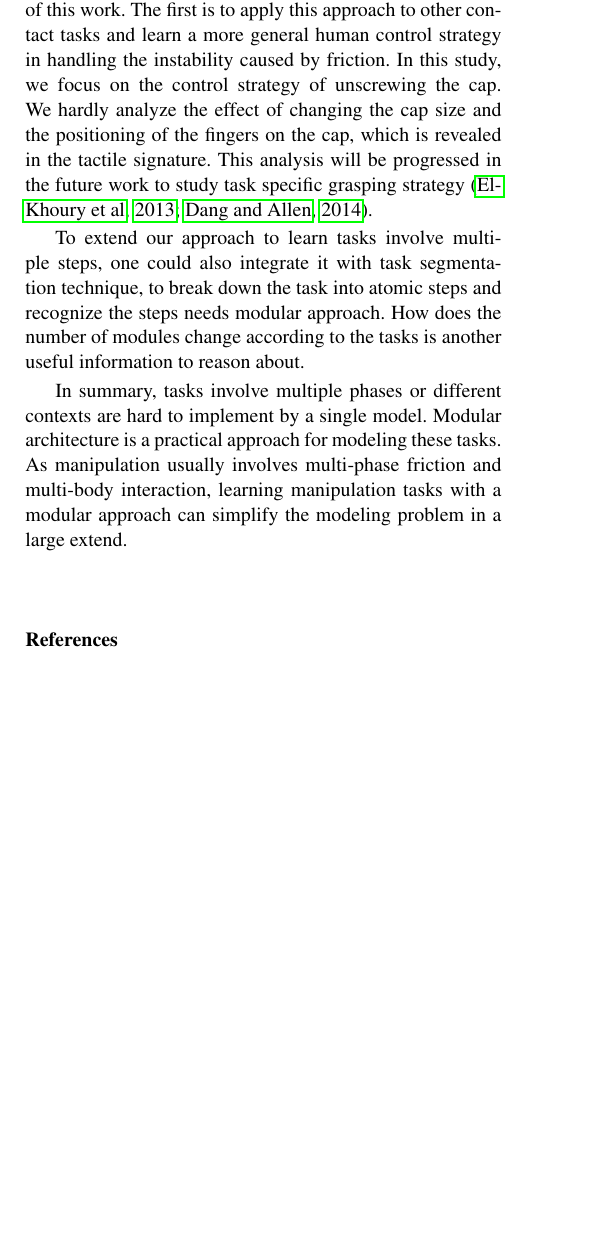
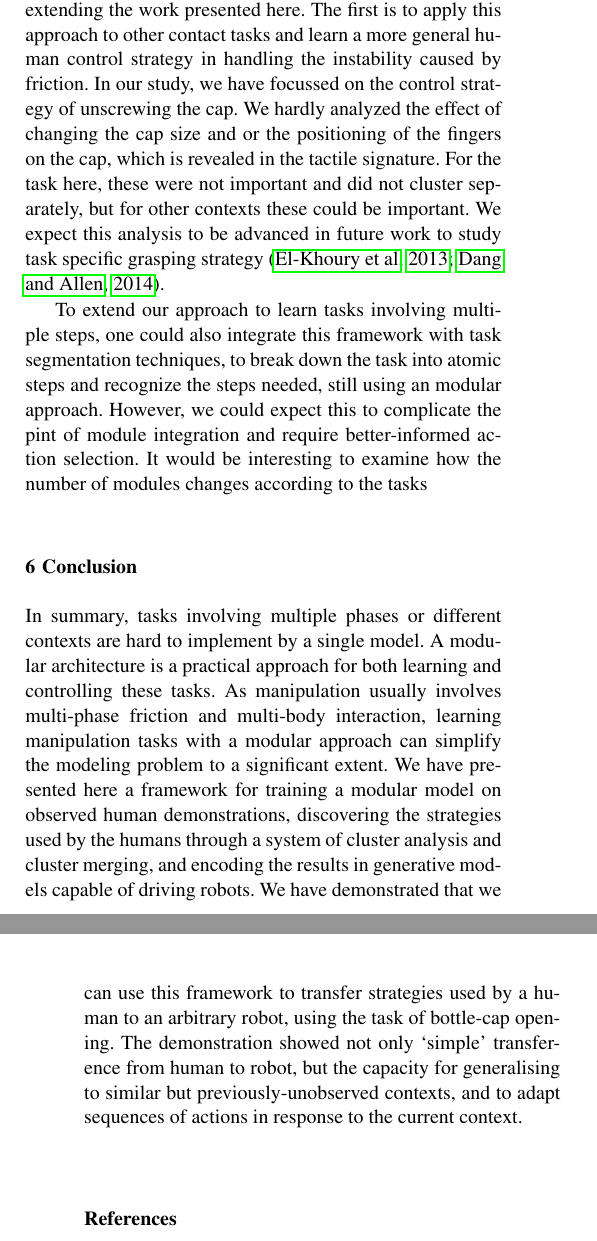
Before and after one commit to bidanhuang/multimodular, a LaTeX paper (multimodel.tex, which reads includes/conclusion.tex): part of one column of page 16 of 22 before the commit and two parts of the columns of pages 16 and 21 of 22 after it, the two joined at a grey line, cut so that both start at the same text, the shorter picture padded with empty space. Compiled offline with pdfLaTeX; an older LaTeX class or package is replaced by its successor.

Commit message:
finished conclusion (was a lot easier, but the discussion still needs a LOT of work)

```diff
--- a/includes/conclusion.tex
+++ b/includes/conclusion.tex
@@ -3,0 +13 @@ In this paper we proposed a modular approach for learning manipulation task from
+mechanism. The forward models predict the effect of the previous motor
@@ -3,0 +18 @@ In this paper we proposed a modular approach for learning manipulation task from
+commands generated by each module. By exploiting an object-centric
@@ -13,13 +63,53 @@ We compute the final motor command by summing the output of each module. This ma
 
-There are many promising directions of further studies of this work. The first is to apply this approach to other contact tasks and learn a more general human control strategy in handling the instability caused by friction.
+There are many promising directions of further studies extending the
+work presented here. The first is to apply this approach to other
+contact tasks and learn a more general human control strategy in
+handling the instability caused by friction.
 %Clarify the fact here that you hardly analyze the effect of changing the cap size and the positioning of the fingers on the cap which is revealed in the tactile signature, and that this will be future work.
-In this study, we focus on the control strategy of unscrewing the cap. We hardly analyze the effect of changing the cap size and the positioning of the fingers on the cap, which is revealed in the tactile signature. This analysis will be progressed in the future work to study task specific grasping strategy~\citep{el2013generation,dang2014semantic}.
+In our study, we have focussed on the control strategy of unscrewing
+the cap. We hardly analyzed the effect of changing the cap size and or
+the positioning of the fingers on the cap, which is revealed in the
+tactile signature.  For the task here, these were not important and
+did not cluster separately, but for other contexts these could be
+important. We expect this analysis to be advanced in future work to
+study task specific grasping
+strategy~\citep{el2013generation,dang2014semantic}. %FIXME, wait, now
+                                %you have citations of *future work*
+                                %?? How can this be work done in the
+                                %future if you are citing it now?  I
+                                %think you need to move these
+                                %citations.
 
-To extend our approach to learn tasks involve multiple steps, one could also integrate it with task segmentation technique, to break down the task into atomic steps and recognize the steps needs modular approach. How does the number of modules change according to the tasks is another useful information to reason about.
+To extend our approach to learn tasks involving multiple steps, one
+could also integrate this framework with task segmentation techniques,
+to break down the task into atomic steps and recognize the steps
+needed, still using an modular approach. However, we could expect this
+to complicate the pint of module integration and require
+better-informed action selection.  It would be interesting to examine
+how the number of modules changes according to the tasks % FIXME this
+                                % is too wishy-washy, you need to say
+                                % more or leave it out: is another useful information to reason about.
 
 %So far we have implement the approach with a task controlled in three dimensions and by three modules. How does the number of modules change according to the dimension of the task is another useful information to reason about.
 
-In summary, tasks involve multiple phases or different contexts are hard to implement by a single model. Modular architecture is a practical approach for modeling these tasks. As manipulation usually involves multi-phase friction and multi-body interaction, learning manipulation tasks with a modular approach can simplify the modeling problem in a large extend.
+\section{Conclusion}
+\label{conc.sec}
+In summary, tasks involving multiple phases or different contexts are
+hard to implement by a single model. A modular architecture is a
+practical approach for both learning and controlling these tasks. As
+manipulation usually involves multi-phase friction and multi-body
+interaction, learning manipulation tasks with a modular approach can
+simplify the modeling problem to a significant extent.  We have
+presented here a framework for training a modular model on observed
+human demonstrations, discovering the strategies used by the humans
+through a system of cluster analysis and cluster merging, and encoding
+the results in generative models capable of driving robots.  We have
+demonstrated that we can use this framework to transfer strategies
+used by a human to an arbitrary robot, using the task of bottle-cap
+opening.  The demonstration showed not only `simple' transference from
+human to robot, but the capacity for generalising to similar but
+previously-unobserved contexts, and to adapt sequences of actions in
+response to the current context.
 
 
 
```
Also changed, not shown: includes/conclusion.tex (58 more changed lines).
